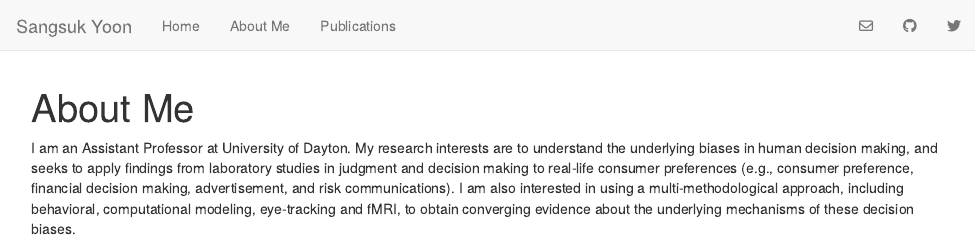
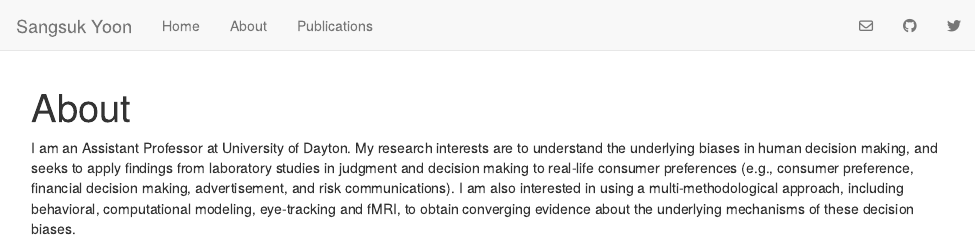
Before and after one commit to ssyoon/ssyoon.github.io, an R Markdown document (about.Rmd): the page in a window 1100 px wide, from its top. Rendered offline with R 4.5, knitr and Pandoc, with nearby package versions.

Commit message:
change the theme

```diff
--- a/_config.yml
+++ b/_config.yml
@@ -1,2 +1,2 @@
 theme: jekyll-theme-cayman
-title: Welcome to Sangsuk's webpage!
+title: Sangsuk Yoon
--- a/_site.yml
+++ b/_site.yml
@@ -5,7 +5,7 @@ navbar:
   left:
     - text: "Home"
       href: index.html
-    - text: "About Me"
+    - text: "About"
       href: about.html
     - text: "Publications"
       href: cv.html
@@ -21,8 +21,8 @@ navbar:
 output_dir: "."
 
 html_document:
-  theme: cosmo
-  highlight: textmate
+  theme: yeti
+  highlight: pygments
   lib_dir: site_libs
   self_contained: no
   css: style.css
--- a/about.Rmd
+++ b/about.Rmd
@@ -1,5 +1,5 @@
 ---
-title: "About Me"
+title: "About"
 ---
 
 I am an Assistant Professor at University of Dayton. My research interests are to understand the underlying biases in human decision making, and seeks to apply findings from laboratory studies in judgment and decision making to real-life consumer preferences (e.g., consumer preference, financial decision making, advertisement, and risk communications). I am also interested in using a multi-methodological approach, including behavioral, computational modeling, eye-tracking and fMRI, to obtain converging evidence about the underlying mechanisms of these decision biases.
```
Also changed, not shown: about.html, cv.html, index.html.
